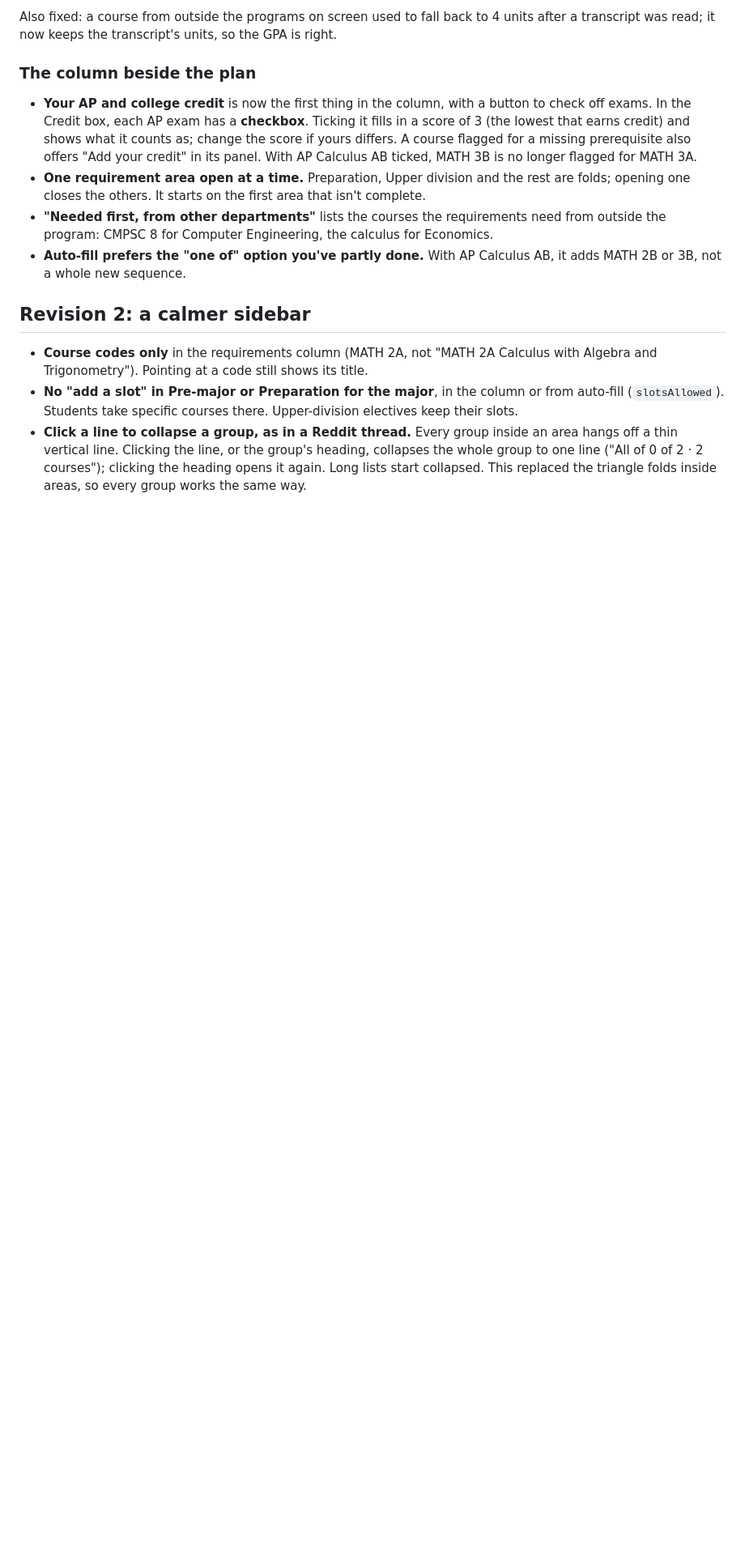
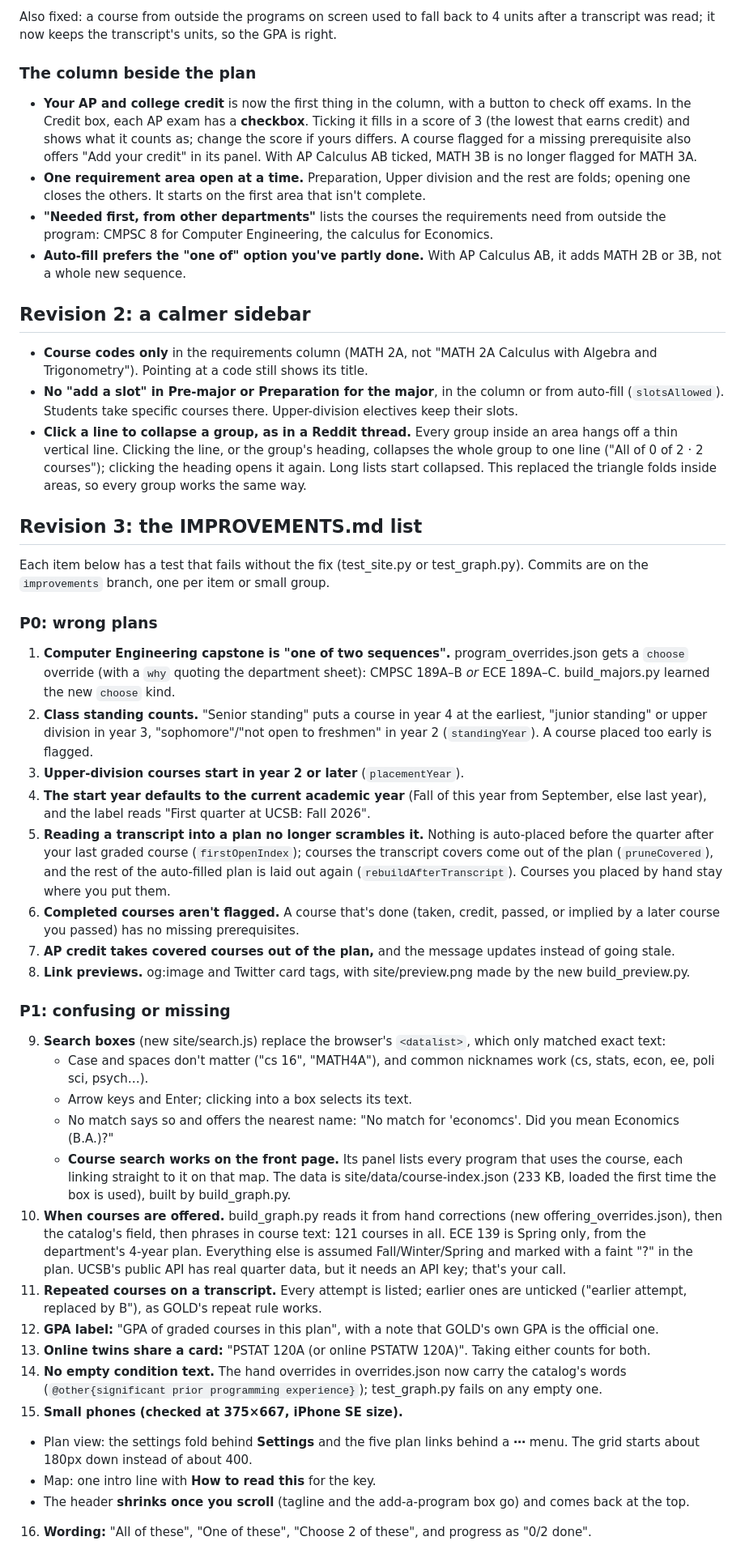
Before and after one commit to andrew-hanzhou-li/ucsb-prereq-map, a Markdown page: PART9.md, the part around one of its changes. Shown at 81% size. Rendered like a GitHub page; blank space fills up the shorter version.

Commit message:
Improvements: write-up in PART9.md, refreshed preview image

```diff
--- a/PART9.md
+++ b/PART9.md
@@ -195,3 +195,37 @@ Also fixed: a course from outside the programs on screen used to fall back to 4
 - **Course codes only** in the requirements column (MATH 2A, not "MATH 2A Calculus with Algebra and Trigonometry"). Pointing at a code still shows its title.
 - **No "add a slot" in Pre-major or Preparation for the major**, in the column or from auto-fill (`slotsAllowed`). Students take specific courses there. Upper-division electives keep their slots.
 - **Click a line to collapse a group, as in a Reddit thread.** Every group inside an area hangs off a thin vertical line. Clicking the line, or the group's heading, collapses the whole group to one line ("All of 0 of 2 · 2 courses"); clicking the heading opens it again. Long lists start collapsed. This replaced the triangle folds inside areas, so every group works the same way.
+
+## Revision 3: the IMPROVEMENTS.md list
+
+Each item below has a test that fails without the fix (test_site.py or test_graph.py). Commits are on the `improvements` branch, one per item or small group.
+
+### P0: wrong plans
+
+1. **Computer Engineering capstone is "one of two sequences".** program_overrides.json gets a `choose` override (with a `why` quoting the department sheet): CMPSC 189A–B *or* ECE 189A–C. build_majors.py learned the new `choose` kind.
+2. **Class standing counts.** "Senior standing" puts a course in year 4 at the earliest, "junior standing" or upper division in year 3, "sophomore"/"not open to freshmen" in year 2 (`standingYear`). A course placed too early is flagged.
+3. **Upper-division courses start in year 2 or later** (`placementYear`).
+4. **The start year defaults to the current academic year** (Fall of this year from September, else last year), and the label reads "First quarter at UCSB: Fall 2026".
+5. **Reading a transcript into a plan no longer scrambles it.** Nothing is auto-placed before the quarter after your last graded course (`firstOpenIndex`); courses the transcript covers come out of the plan (`pruneCovered`), and the rest of the auto-filled plan is laid out again (`rebuildAfterTranscript`). Courses you placed by hand stay where you put them.
+6. **Completed courses aren't flagged.** A course that's done (taken, credit, passed, or implied by a later course you passed) has no missing prerequisites.
+7. **AP credit takes covered courses out of the plan,** and the message updates instead of going stale.
+8. **Link previews.** og:image and Twitter card tags, with site/preview.png made by the new build_preview.py.
+
+### P1: confusing or missing
+
+9. **Search boxes** (new site/search.js) replace the browser's `<datalist>`, which only matched exact text:
+   - Case and spaces don't matter ("cs 16", "MATH4A"), and common nicknames work (cs, stats, econ, ee, poli sci, psych…).
+   - Arrow keys and Enter; clicking into a box selects its text.
+   - No match says so and offers the nearest name: "No match for 'economcs'. Did you mean Economics (B.A.)?"
+   - **Course search works on the front page.** Its panel lists every program that uses the course, each linking straight to it on that map. The data is site/data/course-index.json (233 KB, loaded the first time the box is used), built by build_graph.py.
+10. **When courses are offered.** build_graph.py reads it from hand corrections (new offering_overrides.json), then the catalog's field, then phrases in course text: 121 courses in all. ECE 139 is Spring only, from the department's 4-year plan. Everything else is assumed Fall/Winter/Spring and marked with a faint "?" in the plan. UCSB's public API has real quarter data, but it needs an API key; that's your call.
+11. **Repeated courses on a transcript.** Every attempt is listed; earlier ones are unticked ("earlier attempt, replaced by B"), as GOLD's repeat rule works.
+12. **GPA label:** "GPA of graded courses in this plan", with a note that GOLD's own GPA is the official one.
+13. **Online twins share a card:** "PSTAT 120A (or online PSTATW 120A)". Taking either counts for both.
+14. **No empty condition text.** The hand overrides in overrides.json now carry the catalog's words (`@other{significant prior programming experience}`); test_graph.py fails on any empty one.
+15. **Small phones (checked at 375×667, iPhone SE size).**
+   - Plan view: the settings fold behind **Settings** and the five plan links behind a **⋯** menu. The grid starts about 180px down instead of about 400.
+   - Map: one intro line with **How to read this** for the key.
+   - The header **shrinks once you scroll** (tagline and the add-a-program box go) and comes back at the top.
+16. **Wording:** "All of these", "One of these", "Choose 2 of these", and progress as "0/2 done".
+
```
Also changed, not shown: other parts of PART9.md (+16 -0 lines), site/preview.png.
